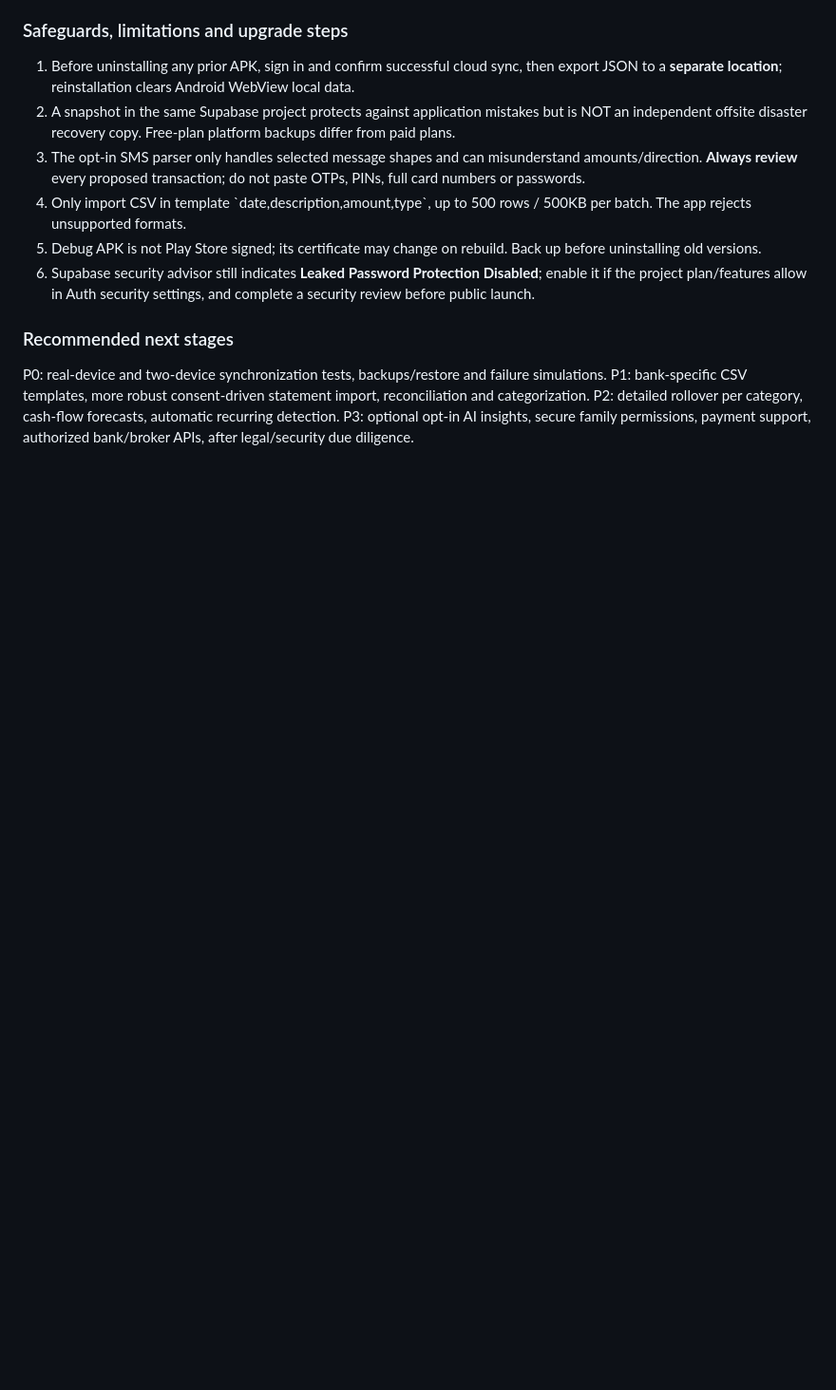
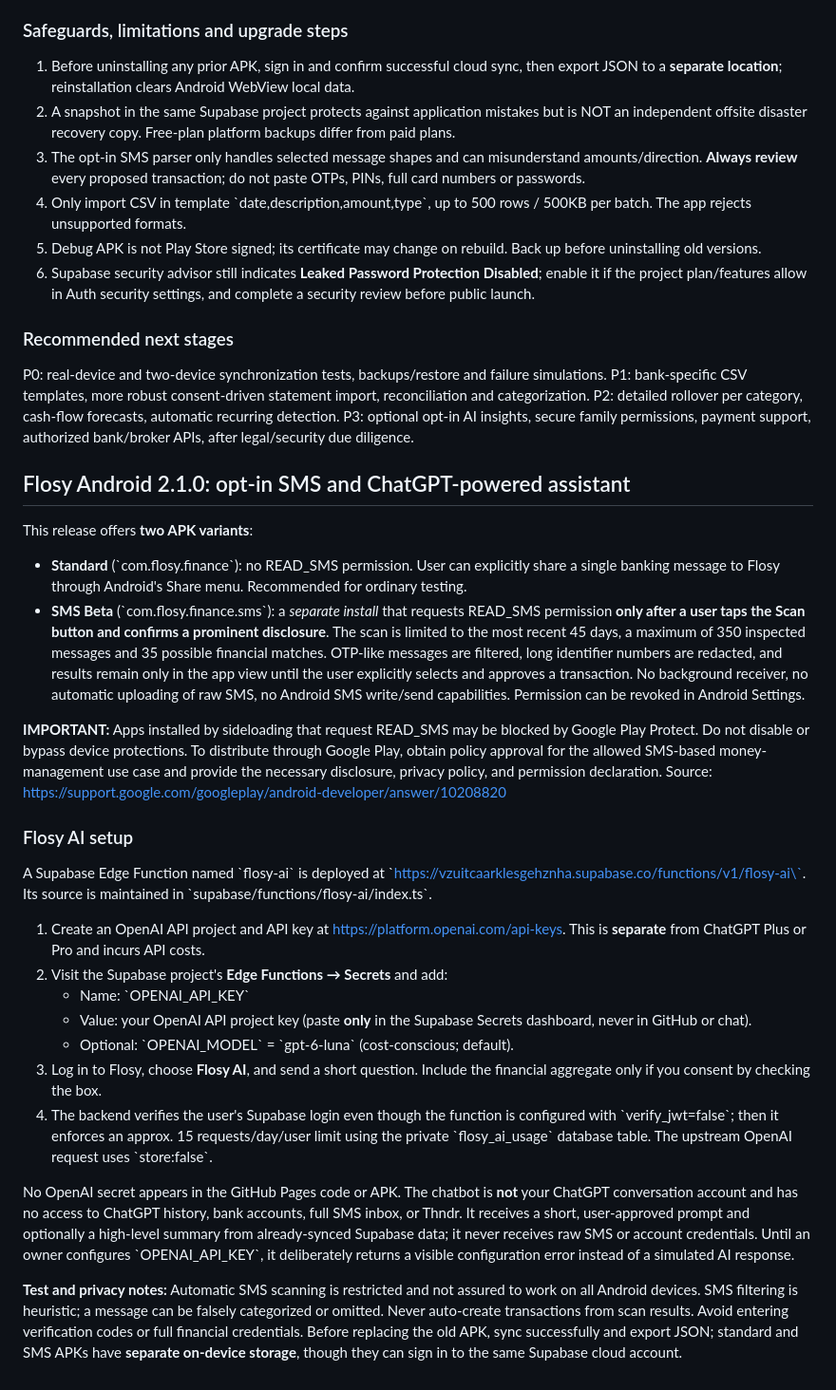
Before and after one commit to Ahmedsayed20233/mynewproject, a Markdown page: README.md, the part around the change. Shown at 95% size. Drawn GitHub-style; blank space fills up the shorter version.

Commit message:
Document consent-based SMS edition and OpenAI API secret setup for Flosy 2.1

```diff
--- a/README.md
+++ b/README.md
@@ -120,3 +120,28 @@ P0: real-device and two-device synchronization tests, backups/restore and failur
 P1: bank-specific CSV templates, more robust consent-driven statement import, reconciliation and categorization.
 P2: detailed rollover per category, cash-flow forecasts, automatic recurring detection.
 P3: optional opt-in AI insights, secure family permissions, payment support, authorized bank/broker APIs, after legal/security due diligence.
+
+
+## Flosy Android 2.1.0: opt-in SMS and ChatGPT-powered assistant
+
+This release offers **two APK variants**:
+- **Standard** (\`com.flosy.finance\`): no READ_SMS permission. User can explicitly share a single banking message to Flosy through Android's Share menu. Recommended for ordinary testing.
+- **SMS Beta** (\`com.flosy.finance.sms\`): a *separate install* that requests READ_SMS permission **only after a user taps the Scan button and confirms a prominent disclosure**. The scan is limited to the most recent 45 days, a maximum of 350 inspected messages and 35 possible financial matches. OTP-like messages are filtered, long identifier numbers are redacted, and results remain only in the app view until the user explicitly selects and approves a transaction. No background receiver, no automatic uploading of raw SMS, no Android SMS write/send capabilities. Permission can be revoked in Android Settings.
+
+**IMPORTANT:** Apps installed by sideloading that request READ_SMS may be blocked by Google Play Protect. Do not disable or bypass device protections. To distribute through Google Play, obtain policy approval for the allowed SMS-based money-management use case and provide the necessary disclosure, privacy policy, and permission declaration. Source: https://support.google.com/googleplay/android-developer/answer/10208820
+
+### Flosy AI setup
+A Supabase Edge Function named \`flosy-ai\` is deployed at \`https://vzuitcaarklesgehznha.supabase.co/functions/v1/flosy-ai\`.
+Its source is maintained in \`supabase/functions/flosy-ai/index.ts\`.
+
+1. Create an OpenAI API project and API key at https://platform.openai.com/api-keys. This is **separate** from ChatGPT Plus or Pro and incurs API costs.
+2. Visit the Supabase project's **Edge Functions → Secrets** and add:
+   - Name: \`OPENAI_API_KEY\`
+   - Value: your OpenAI API project key (paste **only** in the Supabase Secrets dashboard, never in GitHub or chat).
+   - Optional: \`OPENAI_MODEL\` = \`gpt-6-luna\` (cost-conscious; default).
+3. Log in to Flosy, choose **Flosy AI**, and send a short question. Include the financial aggregate only if you consent by checking the box.
+4. The backend verifies the user's Supabase login even though the function is configured with \`verify_jwt=false\`; then it enforces an approx. 15 requests/day/user limit using the private \`flosy_ai_usage\` database table. The upstream OpenAI request uses \`store:false\`.
+
+No OpenAI secret appears in the GitHub Pages code or APK. The chatbot is **not** your ChatGPT conversation account and has no access to ChatGPT history, bank accounts, full SMS inbox, or Thndr. It receives a short, user-approved prompt and optionally a high-level summary from already-synced Supabase data; it never receives raw SMS or account credentials. Until an owner configures \`OPENAI_API_KEY\`, it deliberately returns a visible configuration error instead of a simulated AI response.
+
+**Test and privacy notes:** Automatic SMS scanning is restricted and not assured to work on all Android devices. SMS filtering is heuristic; a message can be falsely categorized or omitted. Never auto-create transactions from scan results. Avoid entering verification codes or full financial credentials. Before replacing the old APK, sync successfully and export JSON; standard and SMS APKs have **separate on-device storage**, though they can sign in to the same Supabase cloud account.
```
